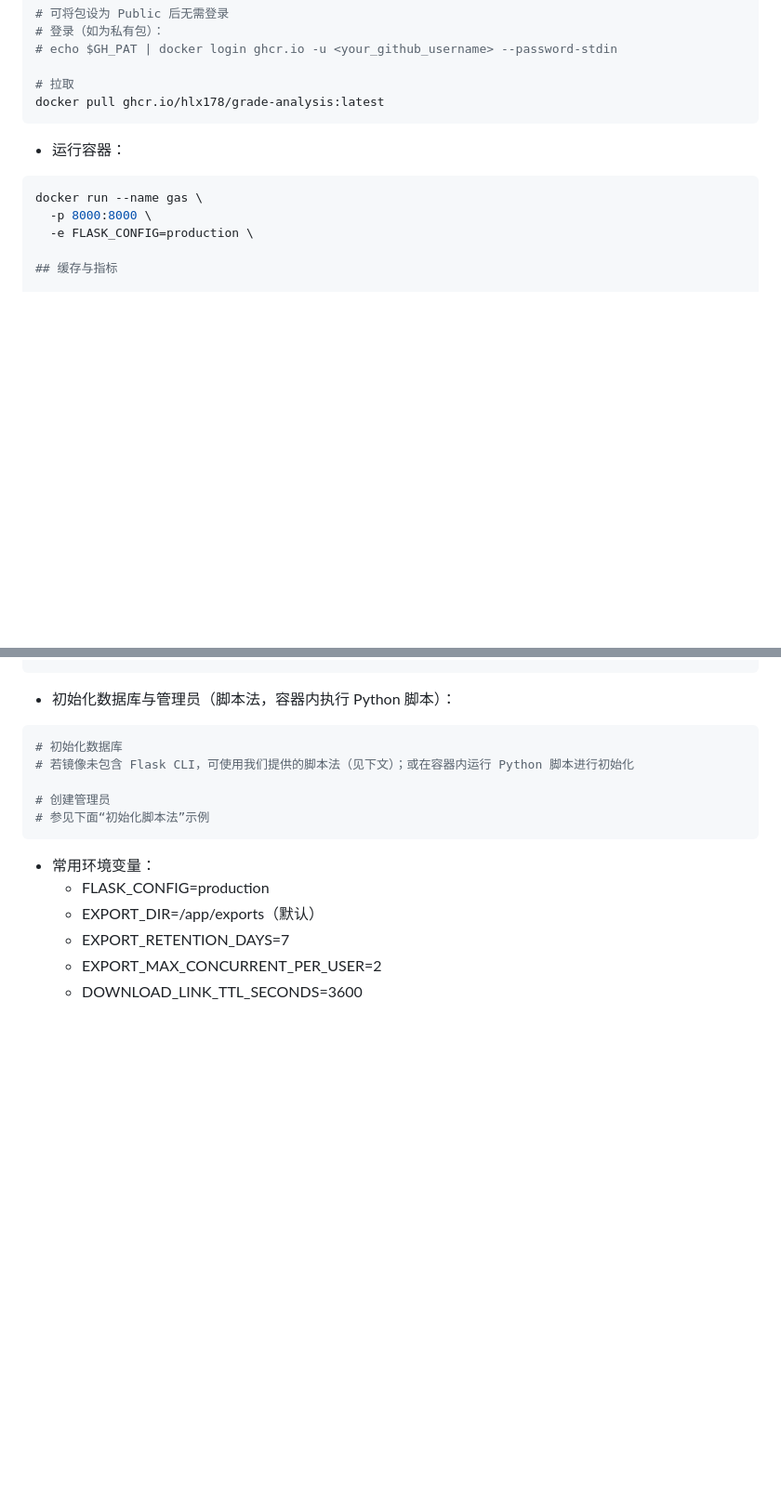
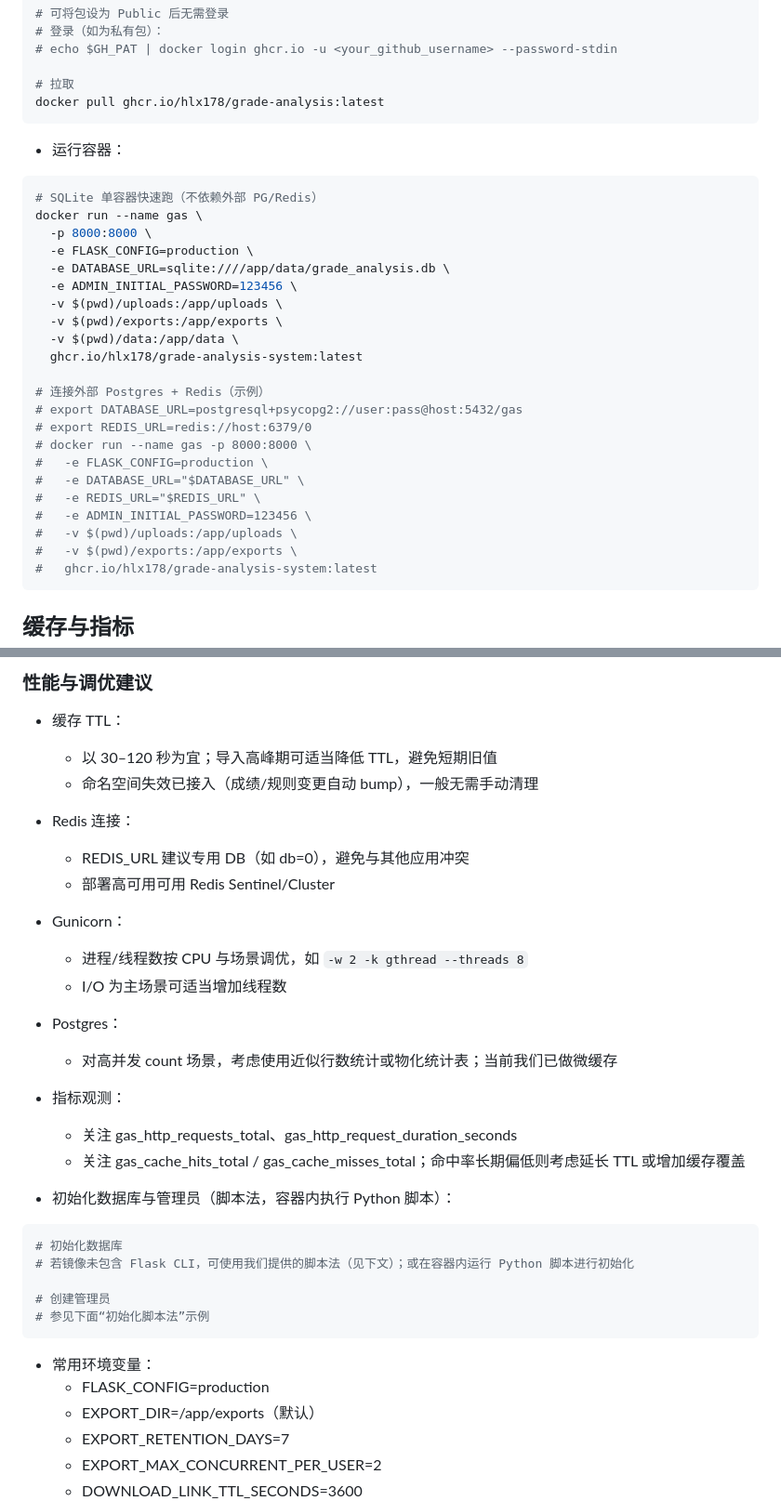
Before and after one commit to hlx178/grade-analysis-system, a Markdown page: README.md, 2 parts joined by grey strips. Shown at 93% size. Drawn GitHub-style; blank space fills up the shorter version.

````diff
--- a/README.md
+++ b/README.md
@@ -195,9 +195,29 @@ docker pull ghcr.io/hlx178/grade-analysis:latest
 - 运行容器：
 
 ```bash
+# SQLite 单容器快速跑（不依赖外部 PG/Redis）
 docker run --name gas \
   -p 8000:8000 \
   -e FLASK_CONFIG=production \
+  -e DATABASE_URL=sqlite:////app/data/grade_analysis.db \
+  -e ADMIN_INITIAL_PASSWORD=123456 \
+  -v $(pwd)/uploads:/app/uploads \
+  -v $(pwd)/exports:/app/exports \
+  -v $(pwd)/data:/app/data \
+  ghcr.io/hlx178/grade-analysis-system:latest
+
+# 连接外部 Postgres + Redis（示例）
+# export DATABASE_URL=postgresql+psycopg2://user:pass@host:5432/gas
+# export REDIS_URL=redis://host:6379/0
+# docker run --name gas -p 8000:8000 \
+#   -e FLASK_CONFIG=production \
+#   -e DATABASE_URL="$DATABASE_URL" \
+#   -e REDIS_URL="$REDIS_URL" \
+#   -e ADMIN_INITIAL_PASSWORD=123456 \
+#   -v $(pwd)/uploads:/app/uploads \
+#   -v $(pwd)/exports:/app/exports \
+#   ghcr.io/hlx178/grade-analysis-system:latest
+```
 
 ## 缓存与指标
 
@@ -227,4 +318,21 @@ docker run --name gas \
 ```
+
+### 性能与调优建议
+
+- 缓存 TTL：
+  - 以 30–120 秒为宜；导入高峰期可适当降低 TTL，避免短期旧值
+  - 命名空间失效已接入（成绩/规则变更自动 bump），一般无需手动清理
+- Redis 连接：
+  - REDIS_URL 建议专用 DB（如 db=0），避免与其他应用冲突
+  - 部署高可用可用 Redis Sentinel/Cluster
+- Gunicorn：
+  - 进程/线程数按 CPU 与场景调优，如 `-w 2 -k gthread --threads 8`
+  - I/O 为主场景可适当增加线程数
+- Postgres：
+  - 对高并发 count 场景，考虑使用近似行数统计或物化统计表；当前我们已做微缓存
+- 指标观测：
+  - 关注 gas_http_requests_total、gas_http_request_duration_seconds
+  - 关注 gas_cache_hits_total / gas_cache_misses_total；命中率长期偏低则考虑延长 TTL 或增加缓存覆盖
 
 - 初始化数据库与管理员（脚本法，容器内执行 Python 脚本）：
 
````
Also changed, not shown: other parts of README.md (+74 -3 lines).
